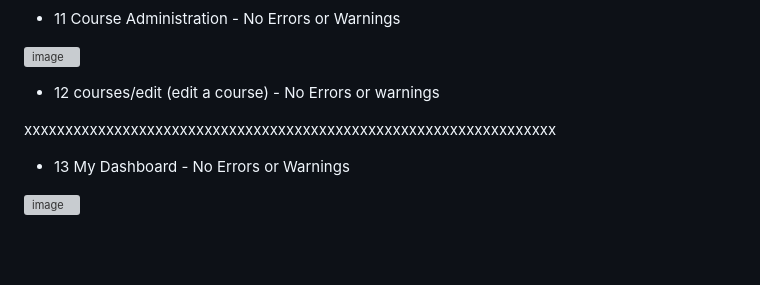
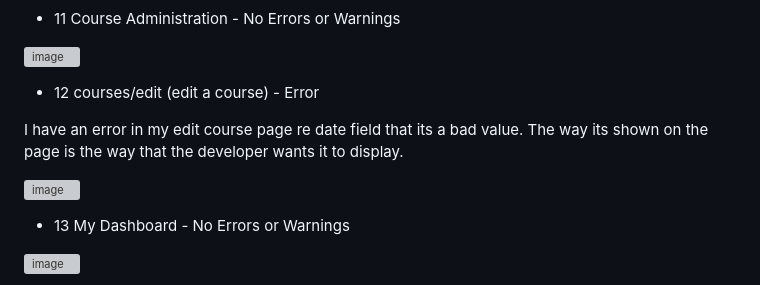
Before and after one commit to NBJIN/kacsafetya, a Markdown page: TESTING.md, the part around the change printed below. GitHub-like rendering; blank space fills up the shorter version; grey boxes are pictures that could not be loaded.

Commit message:
Add to testing.md file
When completing html W3 validation on Course administration Edit page
there was an error detailing a bad value in relation to date.  This
is the way that the developer wants the date to display in that format
so the date has been left as is.

```diff
--- a/TESTING.md
+++ b/TESTING.md
@@ -122,9 +124,14 @@
 
 
 
-- 12 courses/edit (edit a course) - No Errors or warnings
+- 12 courses/edit (edit a course) - Error
 
-xxxxxxxxxxxxxxxxxxxxxxxxxxxxxxxxxxxxxxxxxxxxxxxxxxxxxxxxxxxxxxxxx
+I have an error in my edit course page re date field that its a bad value.  The way
+its shown on the page is the way that the developer wants it to display.
+
+![image](https://github.com/NBJIN/kacsafetya/assets/106515976/b119a15b-d17c-4163-94ec-a2ca264ab494)
+
+
 
 - 13 My Dashboard - No Errors or Warnings
 
```
Also changed, not shown: other parts of TESTING.md (+2 -0 lines).
